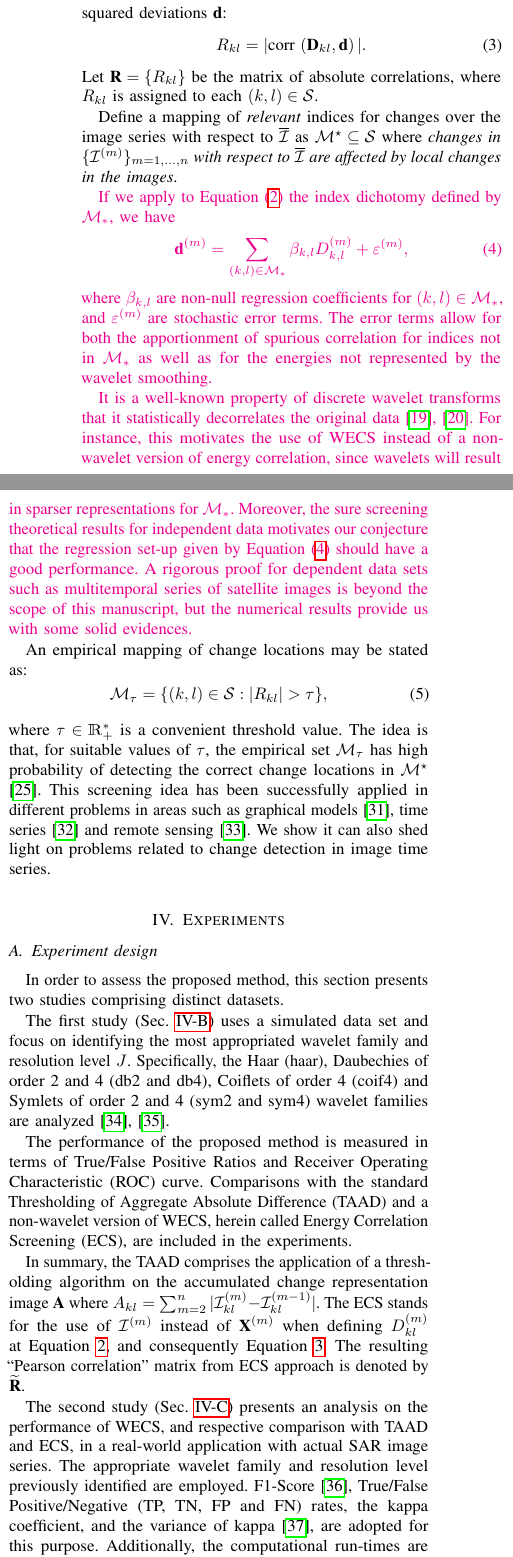
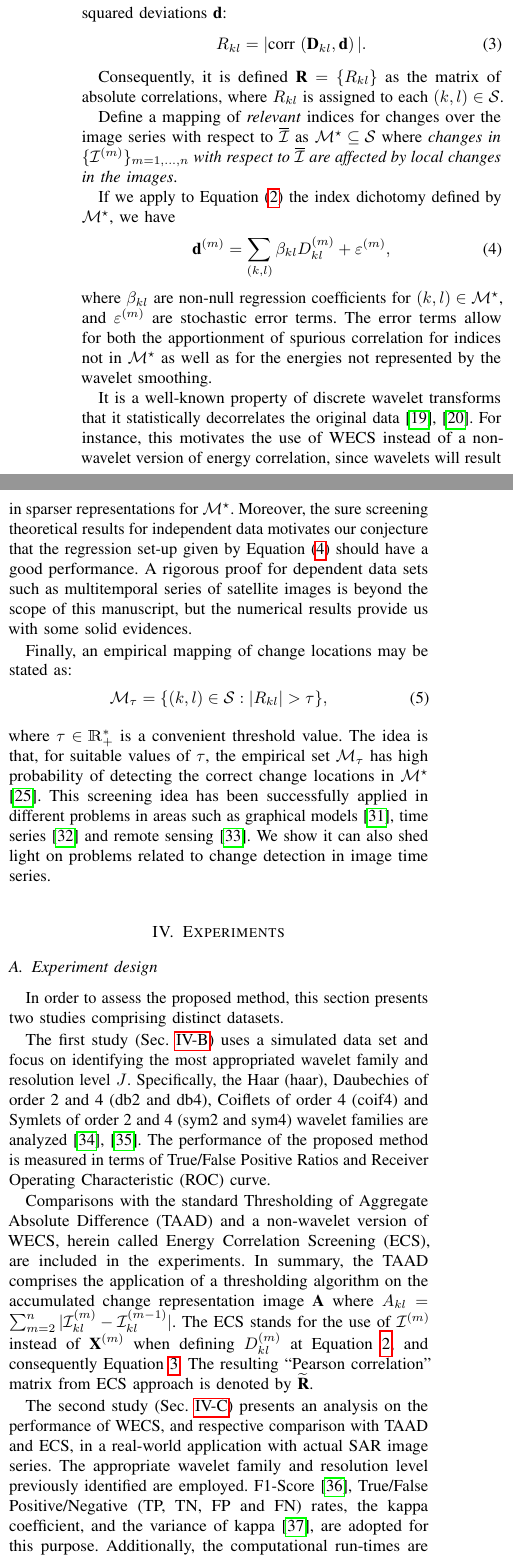
Before and after one commit to rodneyfv/WECS, a LaTeX paper (tex/paper.wecs/wecs_tgrs.tex): two parts of the columns of page 3 of 8, joined at a grey line, cut so that both start at the same text. Compiled offline with pdfLaTeX; a missing font is replaced by an installed copy or a similar font; a LaTeX package or settings file that is missing is left out.

Commit message:
pequenos ajustes (16dez21)

```diff
--- a/tex/paper.wecs/wecs_tgrs.tex
+++ b/tex/paper.wecs/wecs_tgrs.tex
@@ -435,6 +435,11 @@
 				\pic{orcidlogo};
 				\end{tikzpicture}
 			}{|}}}}
+
+
+\usepackage{mathtools}
+\DeclarePairedDelimiter\ceil{\lceil}{\rceil}
+\DeclarePairedDelimiter\floor{\lfloor}{\rfloor}
 %%%%%%%%%%%%%%%%%%%%%%%%%%%%%%%%%%%%%%%%%%%%%%%%%%
 
 % *** Do not adjust lengths that control margins, column widths, etc. ***
@@ -683,26 +688,28 @@ In order to identify spatio-temporal changes, we employ the concept of ultra-hig
 \begin{equation}\label{def_Rkld}
 R_{kl}= |\corr \left( \vD_{kl}, \vd \right)|.
 \end{equation}
-Let $\vR = \{R_{kl}\}$ be the matrix of absolute correlations, where $R_{kl}$ is assigned to each $(k,l) \in \mathcal{S}$.
+
+Consequently, it is defined $\vR = \{R_{kl}\}$ as the matrix of absolute correlations, where $R_{kl}$ is assigned to each $(k,l) \in \mathcal{S}$.
+%Let $\vR = \{R_{kl}\}$ be the matrix of absolute correlations, where $R_{kl}$ is assigned to each $(k,l) \in \mathcal{S}$.
 
 
 Define a mapping of \textit{relevant} indices for changes over the image series with respect to $\overline{\mathcal I}$ as $\mathcal{M}^{\star} \subseteq \mathcal{S}$ where \textit{changes in $\{\mathcal{I}^{(m)}\}_{m=1,\ldots,n}$ with respect to $\overline{\mathcal{I}}$ are affected by local changes in the images}.
 
 
-\textcolor{magenta}{
-If we apply to Equation (\ref{E:eq_defdm}) the index dichotomy defined by $\mathcal{M}_*$, we have
+
+If we apply to Equation (\ref{E:eq_defdm}) the index dichotomy defined by $\mathcal{M}^\star$, we have
 \begin{align}
-\vd^{(m)}=\sum_{(k,l)\in\mathcal{M}_*}\beta_{k,l}D_{k,l}^{(m)}+\varepsilon^{(m)}, \label{Regressao}
+\vd^{(m)}=\sum_{(k,l)}\beta_{kl}D_{kl}^{(m)}+\varepsilon^{(m)}, \label{Regressao}
 \end{align}
-where $\beta_{k,l}$ are non-null regression coefficients for $(k,l)\in\mathcal{M}_*$, and $\varepsilon^{(m)}$ are stochastic error terms.
-The error terms allow for both the apportionment of spurious correlation for indices not in $\mathcal{M}_*$ as well as for the energies not represented by the wavelet smoothing.
-}
+where $\beta_{kl}$ are non-null regression coefficients for $(k,l)\in\mathcal{M}^\star$, and $\varepsilon^{(m)}$ are stochastic error terms.
+The error terms allow for both the apportionment of spurious correlation for indices not in $\mathcal{M}^\star$ as well as for the energies not represented by the wavelet smoothing.
 
-\textcolor{magenta}{
-It is a well-known property of discrete wavelet transforms that it statistically decorrelates the original data \cite{vidakovic1999statistical,morettin2017wavelets}. For instance, this motivates the use of WECS instead of a non-wavelet version of energy correlation, since wavelets will result in sparser representations for $\mathcal{M}_*$. Moreover, the sure screening theoretical results for independent data motivates our conjecture that the regression set-up given by Equation (\ref{Regressao}) should have a good performance. A rigorous proof for dependent data sets such as multitemporal series of satellite images is beyond the scope of this manuscript, but the numerical results provide us with some solid evidences.
-}
 
-An empirical mapping of change locations may be stated as:
+
+It is a well-known property of discrete wavelet transforms that it statistically decorrelates the original data \cite{vidakovic1999statistical,morettin2017wavelets}. For instance, this motivates the use of WECS instead of a non-wavelet version of energy correlation, since wavelets will result in sparser representations for $\mathcal{M}^\star$. Moreover, the sure screening theoretical results for independent data motivates our conjecture that the regression set-up given by Equation (\ref{Regressao}) should have a good performance. A rigorous proof for dependent data sets such as multitemporal series of satellite images is beyond the scope of this manuscript, but the numerical results provide us with some solid evidences.
+
+
+Finally, an empirical mapping of change locations may be stated as:
 \begin{equation}
 \mathcal{M}_{\tau} = \{(k,l) \in \mathcal{S} : |R_{kl}|>\tau\},
 \label{E:def_Mtaud}
@@ -722,11 +729,10 @@ In order to assess the proposed method, this section presents two studies compri
 
 The first study (Sec.~\ref{secExpSimulated}) uses a simulated data set and focus on identifying the most appropriated wavelet family and resolution level $J$. Specifically, the Haar (haar), Daubechies of order 2 and 4 (db2 and db4), Coiflets of order 4 (coif4) and Symlets of order 2 and 4 (sym2 and sym4) wavelet families are analyzed \cite{BeylkinEA1991,Daubechies1992}.
 %Posterior, once selected the wavelet family, the most suitable resolution level is then pointed out.
-
 The performance of the proposed method is measured in terms of True/False Positive Ratios and Receiver Operating Characteristic (ROC) curve.
-Comparisons with the standard Thresholding of Aggregate Absolute Difference (TAAD) and a non-wavelet version of WECS, herein called Energy Correlation Screening (ECS), are included in the experiments.
 
 
+Comparisons with the standard Thresholding of Aggregate Absolute Difference (TAAD) and a non-wavelet version of WECS, herein called Energy Correlation Screening (ECS), are included in the experiments.
 In summary, the TAAD comprises the application of a thresholding algorithm on the accumulated change representation image $\vA$ where $A_{kl} = \sum_{m=2}^{n}|\mathcal{I}_{kl}^{(m)}-\mathcal{I}_{kl}^{(m-1)}|$.
 The ECS stands for the use of $\mathcal{I}^{(m)}$ instead of $\vX^{(m)}$ when defining $D_{kl}^{(m)}$ at Equation~\ref{E:eq_defdm}, and consequently Equation~\ref{def_Rkld}. The resulting ``Pearson correlation'' matrix from ECS approach is denoted by $\widetilde{\vR}$.
 
```
Also changed, not shown: tex/paper.wecs/wecs_tgrs.tex (8 more changed lines).
